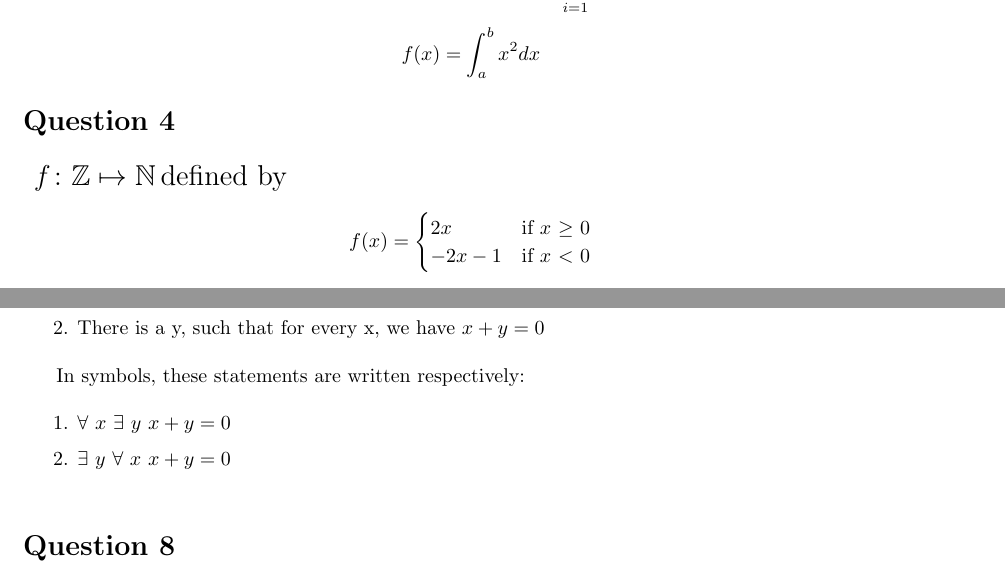
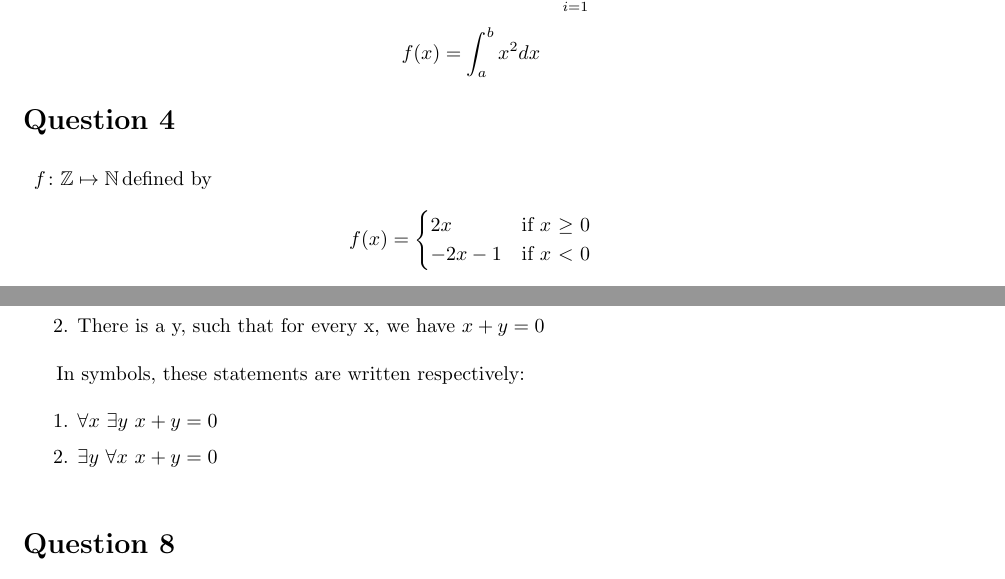
Before and after one commit to rsoeyadi/Discrete-Mathematics, a LaTeX problem sheet (Assignments/hw1_rs4163/files/final/hw1.rs4163.tex): two parts of pages 1 and 2 of 2, joined at a grey line, cut so that both start at the same text. Compiled offline with pdfLaTeX.

Commit message:
Another small spacing error

```diff
--- a/Assignments/hw1_rs4163/files/hw1_template.tex
+++ b/Assignments/hw1_rs4163/files/final/hw1.rs4163.tex
@@ -32,7 +32,7 @@ Ryan, Soeyadi
     \[f(x) = \int^b_a x^2dx\]
     \section*{Question 4}
    \section*{
-    $f\colon \Z \mapsto \N \textit{\normalfont \,defined by}$
+    \begin{normalsize}$f\colon \Z \mapsto \N \textit{\normalfont \,defined by}$ \end{normalsize}
     }
     \[
     	f(x) =
@@ -54,8 +54,8 @@ Ryan, Soeyadi
     1. For every x, there is a y, such that $x + y = 0$\smallskip\smallskip \\
     \indent2. There is a y, such that for every x, we have $x + y = 0$ \\ \par
     \,In symbols, these statements are written respectively: \\ \par
-    1. $\forall$ $x$ $\exists$ $y$ $x + y = 0$ \smallskip\smallskip\\
-    \indent2. $\exists$ $y$ $\forall$ $x$ $x + y = 0$ \\
+    1. $\forall x$ $\exists$$y$ $x + y = 0$ \smallskip\smallskip\\
+    \indent2. $\exists y$ $\forall x$ $x + y = 0$ \\
 
     \section*{Question 8}
 
```
Also changed, not shown: Assignments/hw1_rs4163/files/final/hw1.rs4163.pdf (added), Assignments/hw1_rs4163/files/hw1_template.pdf (deleted), 8 other files.
